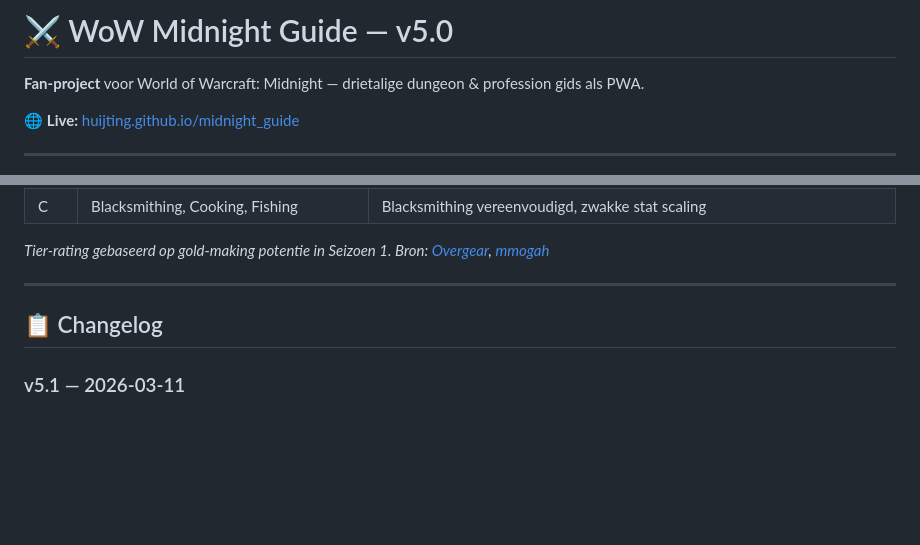
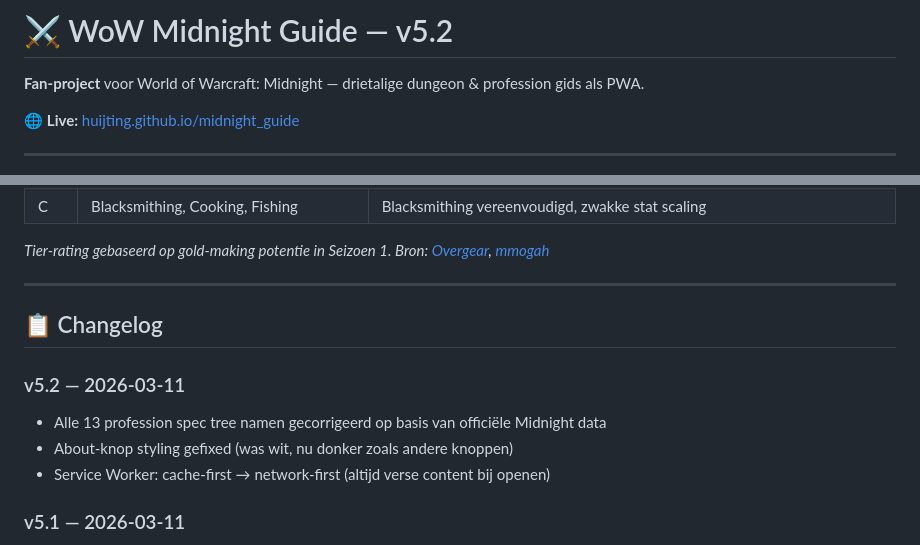
Before and after one commit to Huijting/midnight_guide, a Markdown page: README.md, 2 parts joined by grey strips. Drawn GitHub-style; blank space fills up the shorter version.

Commit message:
v5.2: network-first cache, correcte spec tree namen, README bijgewerkt

```diff
--- a/README.md
+++ b/README.md
@@ -1,4 +1,4 @@
-# ⚔ WoW Midnight Guide — v5.0
+# ⚔ WoW Midnight Guide — v5.2
 
 **Fan-project** voor World of Warcraft: Midnight — drietalige dungeon & profession gids als PWA.
 
@@ -81,6 +81,11 @@ Blizzard heeft nog geen datum of details voor Seizoen 2 bekendgemaakt. Verwacht:
 
 ## 📋 Changelog
 
+### v5.2 — 2026-03-11
+- Alle 13 profession spec tree namen gecorrigeerd op basis van officiële Midnight data
+- About-knop styling gefixed (was wit, nu donker zoals andere knoppen)
+- Service Worker: cache-first → network-first (altijd verse content bij openen)
+
 ### v5.1 — 2026-03-11
 - About-modal laadt nu live README.md van GitHub (nooit meer hardcoded tekst)
 - PWA auto-banners vervangen door 📲 knopje in header
```
